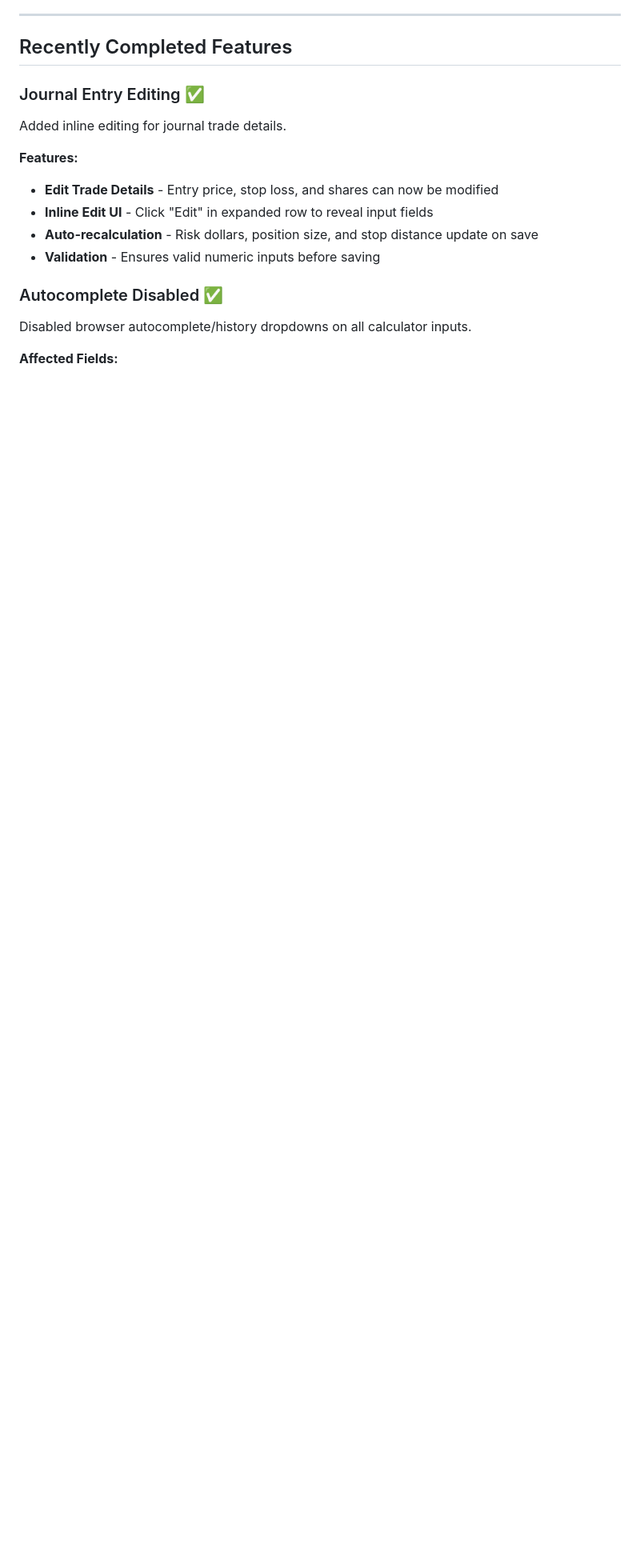
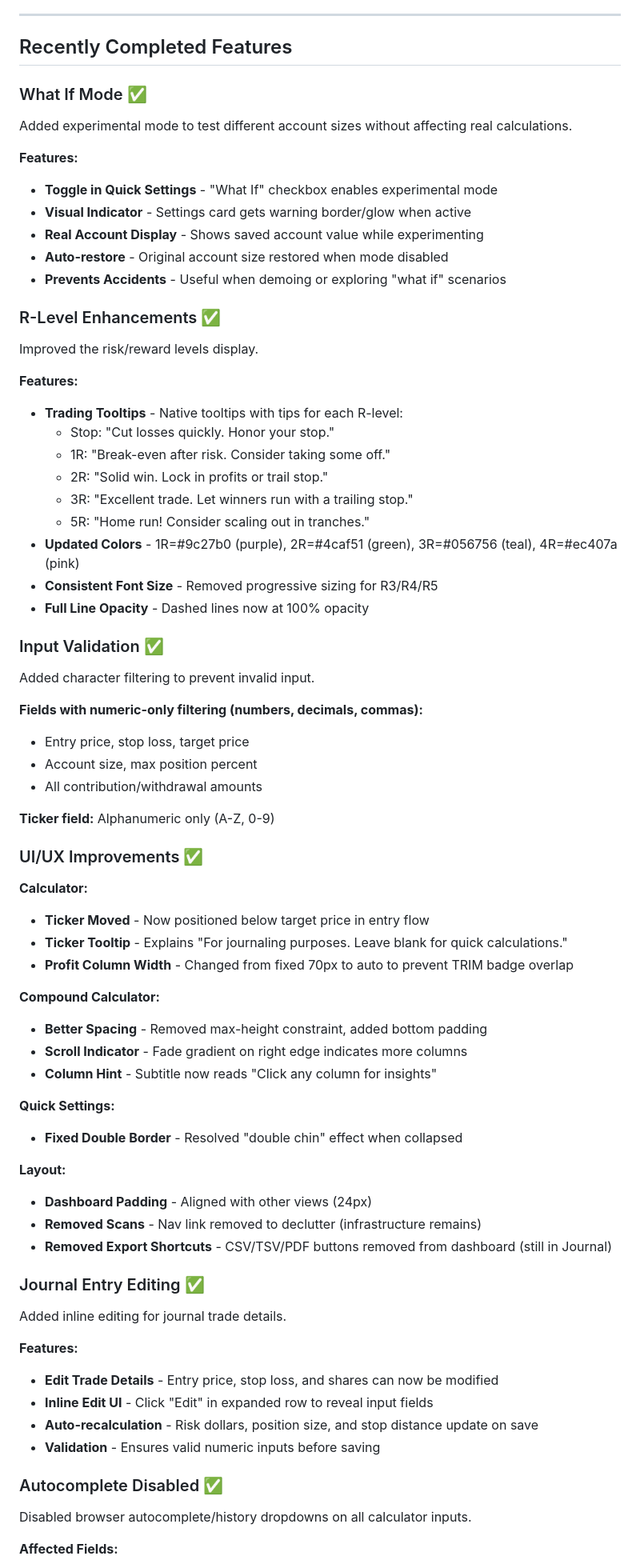
Before and after one commit to skylerberry/skyler-tools, a Markdown page: STATUS.md, the part around one of its changes. Shown at 80% size. Rendered like a GitHub page; blank space fills up the shorter version.

Commit message:
Update STATUS.md with session changes
Documents What If Mode, R-level enhancements, input validation,
UI/UX improvements, and bug fixes from this session.

Co-Authored-By: Claude Opus 4.5 <noreply@anthropic.com>

```diff
--- a/STATUS.md
+++ b/STATUS.md
@@ -6,6 +6,60 @@
 ---
 
 ## Recently Completed Features
+
+### What If Mode ✅
+Added experimental mode to test different account sizes without affecting real calculations.
+
+**Features:**
+- **Toggle in Quick Settings** - "What If" checkbox enables experimental mode
+- **Visual Indicator** - Settings card gets warning border/glow when active
+- **Real Account Display** - Shows saved account value while experimenting
+- **Auto-restore** - Original account size restored when mode disabled
+- **Prevents Accidents** - Useful when demoing or exploring "what if" scenarios
+
+### R-Level Enhancements ✅
+Improved the risk/reward levels display.
+
+**Features:**
+- **Trading Tooltips** - Native tooltips with tips for each R-level:
+  - Stop: "Cut losses quickly. Honor your stop."
+  - 1R: "Break-even after risk. Consider taking some off."
+  - 2R: "Solid win. Lock in profits or trail stop."
+  - 3R: "Excellent trade. Let winners run with a trailing stop."
+  - 5R: "Home run! Consider scaling out in tranches."
+- **Updated Colors** - 1R=#9c27b0 (purple), 2R=#4caf51 (green), 3R=#056756 (teal), 4R=#ec407a (pink)
+- **Consistent Font Size** - Removed progressive sizing for R3/R4/R5
+- **Full Line Opacity** - Dashed lines now at 100% opacity
+
+### Input Validation ✅
+Added character filtering to prevent invalid input.
+
+**Fields with numeric-only filtering (numbers, decimals, commas):**
+- Entry price, stop loss, target price
+- Account size, max position percent
+- All contribution/withdrawal amounts
+
+**Ticker field:** Alphanumeric only (A-Z, 0-9)
+
+### UI/UX Improvements ✅
+
+**Calculator:**
+- **Ticker Moved** - Now positioned below target price in entry flow
+- **Ticker Tooltip** - Explains "For journaling purposes. Leave blank for quick calculations."
+- **Profit Column Width** - Changed from fixed 70px to auto to prevent TRIM badge overlap
+
+**Compound Calculator:**
+- **Better Spacing** - Removed max-height constraint, added bottom padding
+- **Scroll Indicator** - Fade gradient on right edge indicates more columns
+- **Column Hint** - Subtitle now reads "Click any column for insights"
+
+**Quick Settings:**
+- **Fixed Double Border** - Resolved "double chin" effect when collapsed
+
+**Layout:**
+- **Dashboard Padding** - Aligned with other views (24px)
+- **Removed Scans** - Nav link removed to declutter (infrastructure remains)
+- **Removed Export Shortcuts** - CSV/TSV/PDF buttons removed from dashboard (still in Journal)
 
 ### Journal Entry Editing ✅
 Added inline editing for journal trade details.
```
Also changed, not shown: other parts of STATUS.md (+10 -13 lines).
